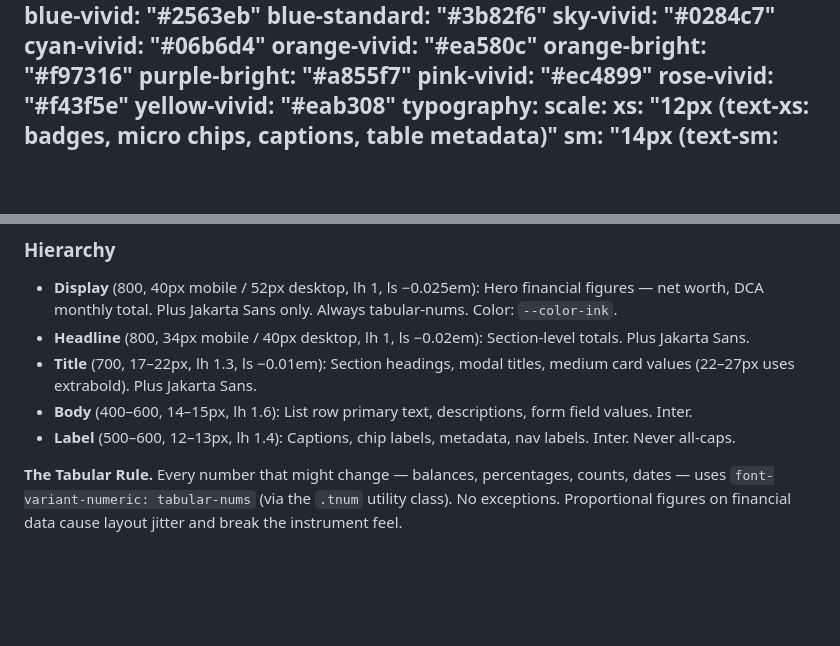
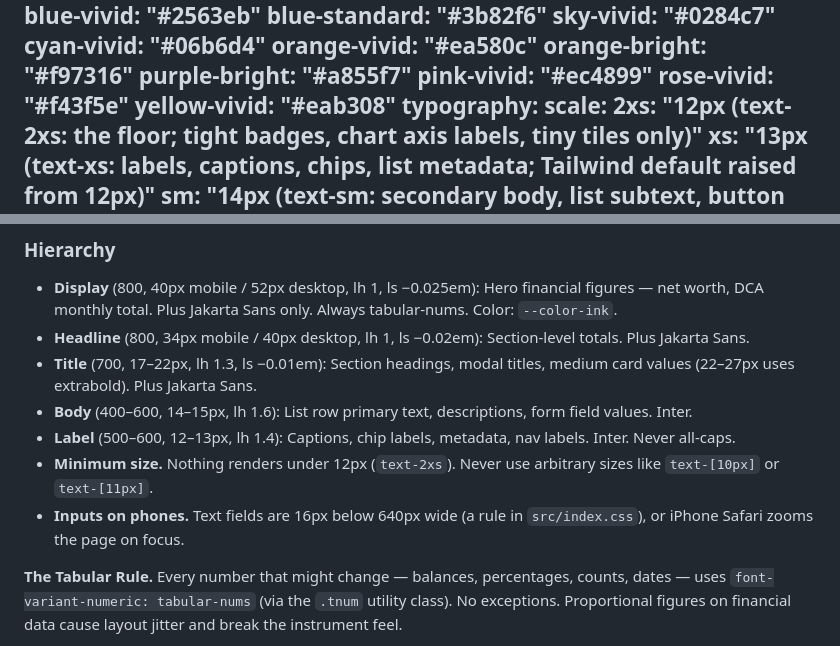
Before and after one commit to bbrightns/spendiary, a Markdown page: DESIGN.md, 2 parts joined by grey strips. Drawn GitHub-style; blank space fills up the shorter version.

Commit message:
docs(design): 13px labels, 12px floor and 16px phone inputs in the type scale
Co-Authored-By: Claude Opus 5.5 <noreply@anthropic.com>
Claude-Session: https://claude.ai/code/session_01HoDY3VBtVotQ7EQrRwMJMx

```diff
--- a/DESIGN.md
+++ b/DESIGN.md
@@ -58,7 +58,8 @@ colors:
   yellow-vivid: "#eab308"
 typography:
   scale:
-    xs: "12px (text-xs: badges, micro chips, captions, table metadata)"
+    2xs: "12px (text-2xs: the floor; tight badges, chart axis labels, tiny tiles only)"
+    xs: "13px (text-xs: labels, captions, chips, list metadata; Tailwind default raised from 12px)"
     sm: "14px (text-sm: secondary body, list subtext, button text)"
     base: "16px (text-base: primary body copy, standard input text)"
     lg: "18px (text-lg: subhead, card headers, medium metrics)"
@@ -227,6 +228,8 @@ Funds (#6366f1), Stocks (#0ea5e9), Crypto (#f59e0b), Cash (#10b981). Used as tin
 - **Title** (700, 17–22px, lh 1.3, ls −0.01em): Section headings, modal titles, medium card values (22–27px uses extrabold). Plus Jakarta Sans.
 - **Body** (400–600, 14–15px, lh 1.6): List row primary text, descriptions, form field values. Inter.
 - **Label** (500–600, 12–13px, lh 1.4): Captions, chip labels, metadata, nav labels. Inter. Never all-caps.
+- **Minimum size.** Nothing renders under 12px (`text-2xs`). Never use arbitrary sizes like `text-[10px]` or `text-[11px]`.
+- **Inputs on phones.** Text fields are 16px below 640px wide (a rule in `src/index.css`), or iPhone Safari zooms the page on focus.
 
 **The Tabular Rule.** Every number that might change — balances, percentages, counts, dates — uses `font-variant-numeric: tabular-nums` (via the `.tnum` utility class). No exceptions. Proportional figures on financial data cause layout jitter and break the instrument feel.
 
```
